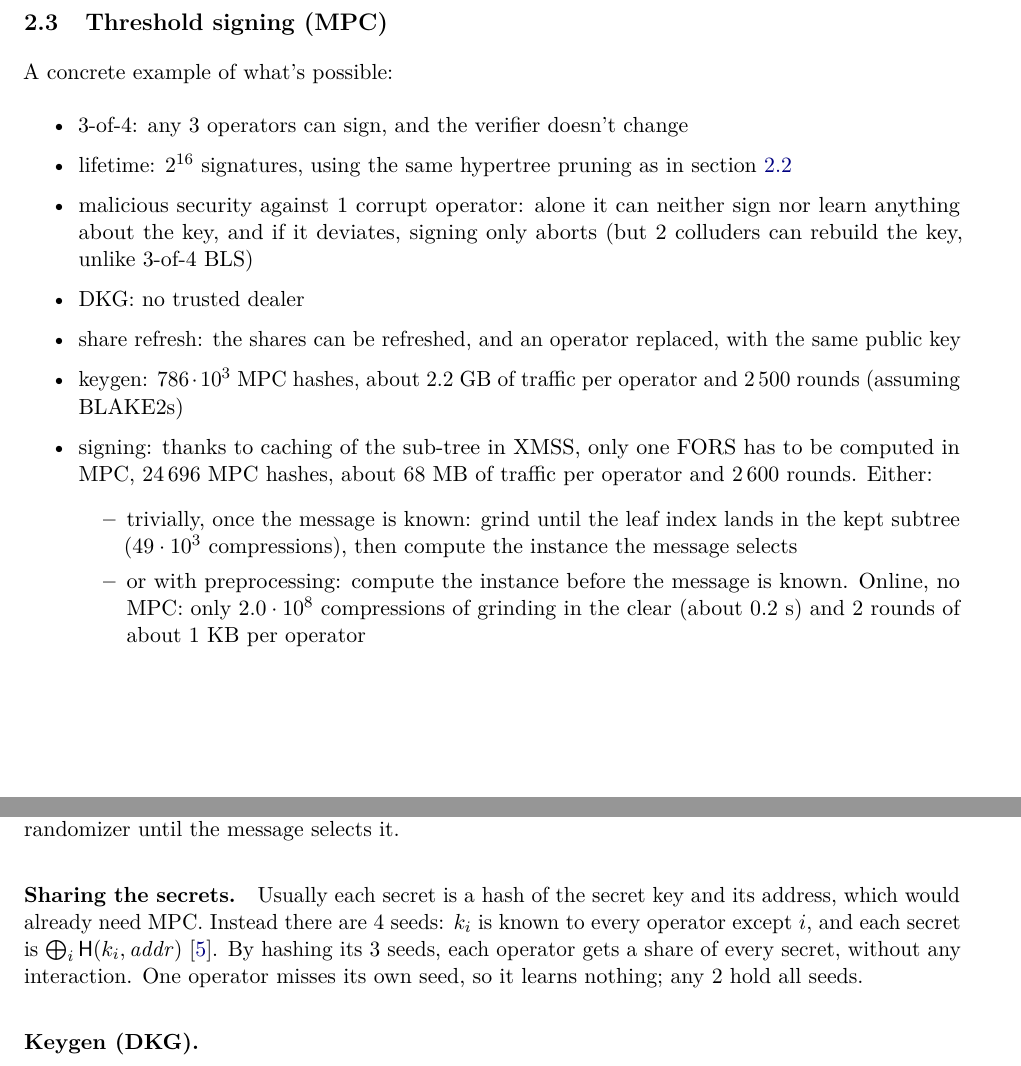
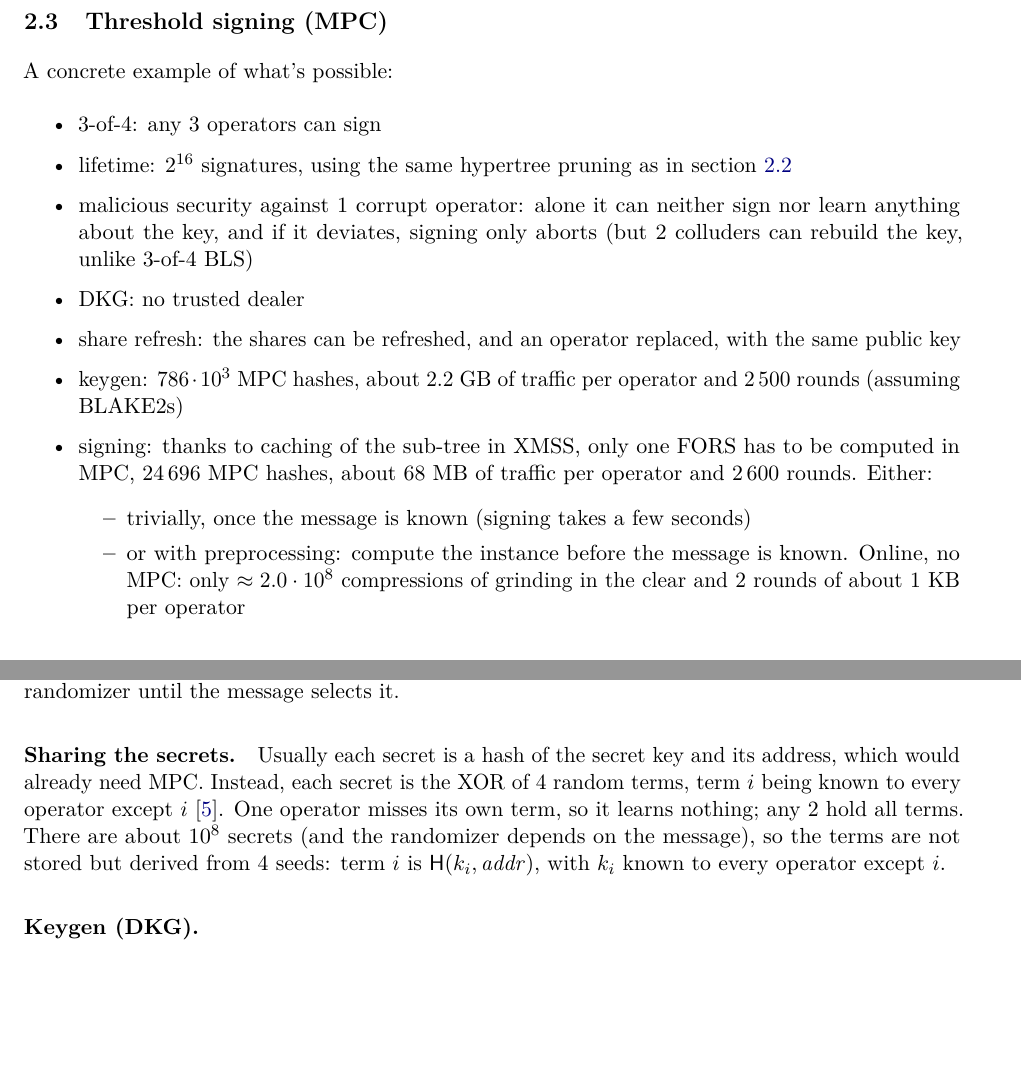
Before and after one commit to TomWambsgans/leanXMSS-leanSPHINCS-candidates, a LaTeX document (leansphincs.tex): two parts of pages 2 and 3 of 6 before the commit and two parts of pages 2 and 3 of 5 after it, joined at a grey line, cut so that both start at the same text, the shorter picture padded with empty space. Compiled offline with pdfLaTeX.

Commit message:
Secret sharing: XOR of 4 random terms, derived from seeds to avoid storing 10^8 of them
Co-Authored-By: Claude Opus 5.5 <noreply@anthropic.com>

```diff
--- a/leansphincs.tex
+++ b/leansphincs.tex
@@ -91,7 +90,7 @@ For weaker devices. The trick is to trade smaller lifetime for faster keygen, us
 
 A concrete example of what's possible:
 \begin{itemize}
-  \item 3-of-4: any 3 operators can sign, and the verifier doesn't change
+  \item 3-of-4: any 3 operators can sign
   \item lifetime: $2^{16}$ signatures, using the same hypertree pruning as in \cref{sec:pruned}
   \item malicious security against 1 corrupt operator: alone it can neither sign nor learn anything about
         the key, and if it deviates, signing only aborts (but 2 colluders can rebuild the key, unlike
@@ -103,10 +102,9 @@ A concrete example of what's possible:
   \item signing: thanks to caching of the sub-tree in XMSS, only one FORS has to be computed in MPC, $24\,696$ MPC hashes, about 68~MB of
         traffic per operator and 2\,600 rounds. Either:
     \begin{itemize}
-    \item trivially, once the message is known: grind until the leaf index lands in the kept subtree
-          ($49\cdot10^3$ compressions), then compute the instance the message selects
+    \item trivially, once the message is known (signing takes a few seconds)
     \item or with preprocessing: compute the instance before the message is known. Online, no MPC: only
-          $2.0\cdot10^8$ compressions of grinding in the clear (about 0.2~s) and 2 rounds of about 1~KB
+          $\approx 2.0\cdot10^8$ compressions of grinding in the clear and 2 rounds of about 1~KB
           per operator
     \end{itemize}
 \end{itemize}
@@ -125,10 +123,11 @@ selects the FORS instance and the 24 secrets to open. So they can be computed be
 known, if we fix the instance in advance and grind the randomizer until the message selects it.
 
 \paragraph{Sharing the secrets.} Usually each secret is a hash of the secret key and its address, which
-would already need MPC. Instead there are 4 seeds: $k_i$ is known to every operator except $i$, and each
-secret is $\bigoplus_i\hash(k_i,\mathit{addr})$~\cite{CDI05}. By hashing its 3 seeds, each operator gets a
-share of every secret, without any interaction. One operator misses its own seed, so it learns nothing;
-any 2 hold all seeds.
+would already need MPC. Instead, each secret is the XOR of 4 random terms, term $i$ being known to every
+operator except $i$~\cite{CDI05}. One operator misses its own term, so it learns nothing; any 2 hold all
+terms. There are about $10^8$ secrets (and the randomizer depends on the message), so the terms are not
+stored but derived from 4 seeds: term $i$ is $\hash(k_i,\mathit{addr})$, with $k_i$ known to every
+operator except $i$.
 
 \paragraph{Keygen (DKG).}
 \begin{enumerate}
```
Also changed, not shown: leansphincs.tex (3 more changed lines).
